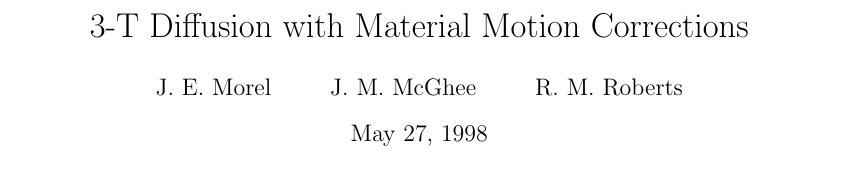
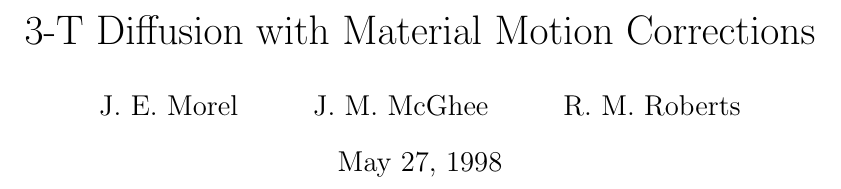
Before and after one commit to losalamos/Draco, a LaTeX document (doc/3T/radtransfer/radTransfer.tex): part of page 1 of 22 before the commit and part of page 1 of 20 after it, cut so that both start at the same text. Compiled offline with pdfLaTeX.

Commit message:
Update the page and font size commands to better us the standard 8.5 x 11 pagesize of US printers.

```diff
--- a/doc/3T/radtransfer/radTransfer.tex
+++ b/doc/3T/radtransfer/radTransfer.tex
@@ -1,6 +1,11 @@
-\documentclass{article}
+\documentclass[12pt]{article}
 %\usepackage{amstex}
 \usepackage{amsmath}
+
+\headheight 0pt  \headsep 0pt
+\topmargin 0pt
+\oddsidemargin 0pt
+\textheight 9 in \textwidth 6.5in
 
 \newcommand{\partl}[2]{\ensuremath{\frac{\partial{#1}}{\partial{#2}}}}\newcommand{\del}{\ensuremath{\vec{\nabla}}}
 \newcommand{\dt}{\ensuremath{\Delta t}}
```
